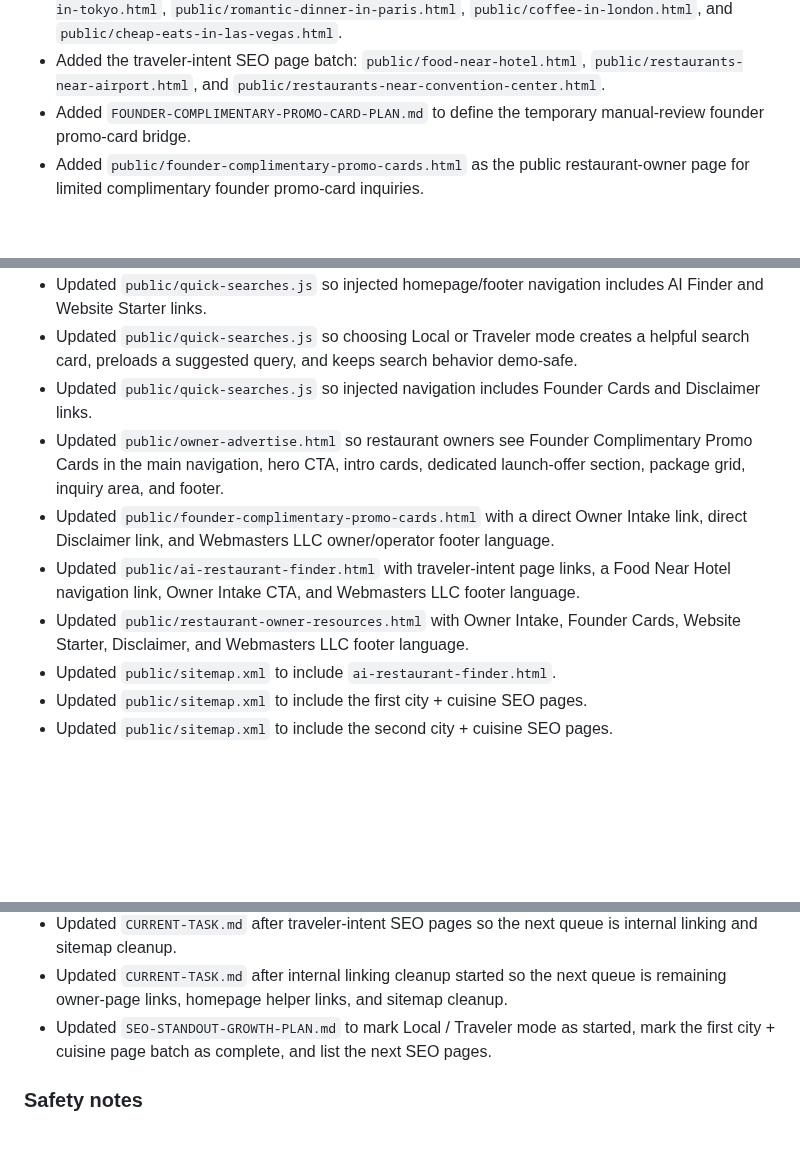
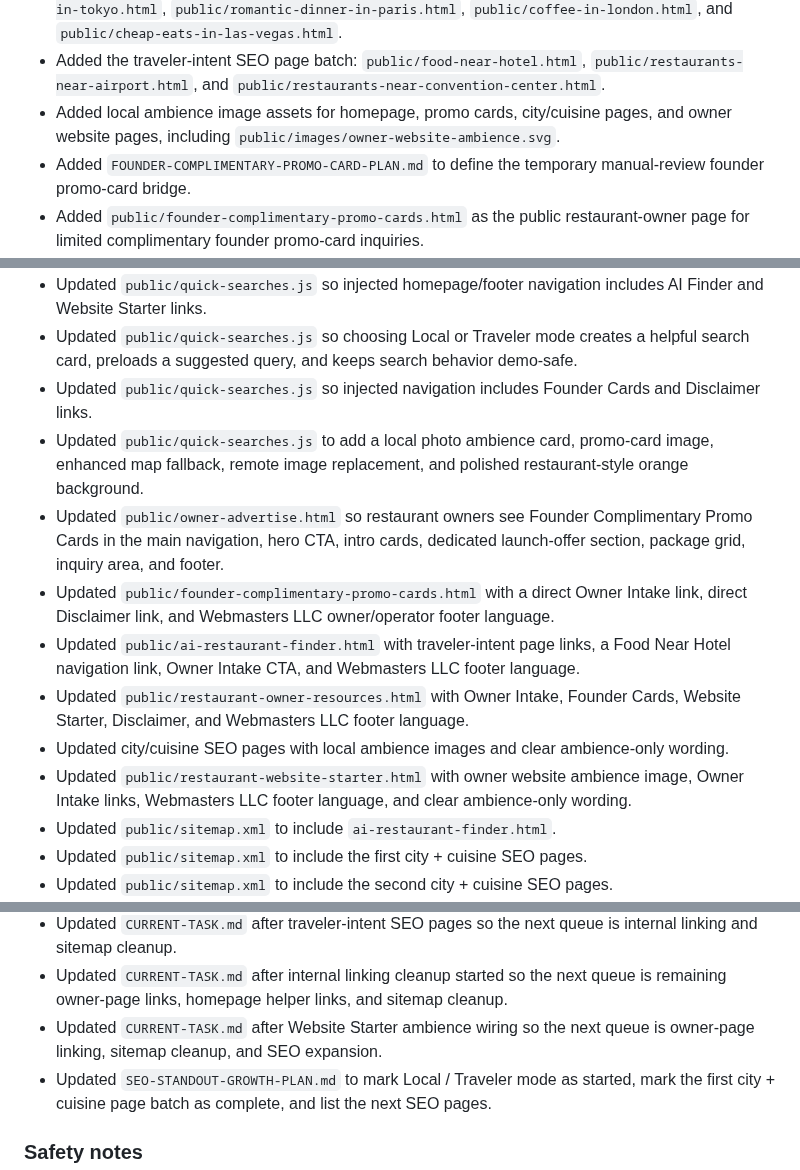
Before and after one commit to Readeasy30/restaurantaibot.com, a Markdown page: CHANGELOG.md, 3 parts joined by grey strips. GitHub-like rendering; blank space fills up the shorter version.

Commit message:
Record Website Starter ambience update

```diff
--- a/CHANGELOG.md
+++ b/CHANGELOG.md
@@ -21,6 +21,7 @@
 - Added the first city + cuisine SEO page batch: `public/tacos-in-dallas.html`, `public/seafood-in-miami.html`, and `public/breakfast-in-new-york.html`.
 - Added the second city + cuisine SEO page batch: `public/pizza-in-chicago.html`, `public/sushi-in-tokyo.html`, `public/romantic-dinner-in-paris.html`, `public/coffee-in-london.html`, and `public/cheap-eats-in-las-vegas.html`.
 - Added the traveler-intent SEO page batch: `public/food-near-hotel.html`, `public/restaurants-near-airport.html`, and `public/restaurants-near-convention-center.html`.
+- Added local ambience image assets for homepage, promo cards, city/cuisine pages, and owner website pages, including `public/images/owner-website-ambience.svg`.
 - Added `FOUNDER-COMPLIMENTARY-PROMO-CARD-PLAN.md` to define the temporary manual-review founder promo-card bridge.
 - Added `public/founder-complimentary-promo-cards.html` as the public restaurant-owner page for limited complimentary founder promo-card inquiries.
 - Added `public/disclaimer.html` as the site-wide disclaimer naming Webmasters LLC as the owner/operator of RestaurantAIBot.
@@ -32,10 +33,13 @@
 - Updated `public/quick-searches.js` so injected homepage/footer navigation includes AI Finder and Website Starter links.
 - Updated `public/quick-searches.js` so choosing Local or Traveler mode creates a helpful search card, preloads a suggested query, and keeps search behavior demo-safe.
 - Updated `public/quick-searches.js` so injected navigation includes Founder Cards and Disclaimer links.
+- Updated `public/quick-searches.js` to add a local photo ambience card, promo-card image, enhanced map fallback, remote image replacement, and polished restaurant-style orange background.
 - Updated `public/owner-advertise.html` so restaurant owners see Founder Complimentary Promo Cards in the main navigation, hero CTA, intro cards, dedicated launch-offer section, package grid, inquiry area, and footer.
 - Updated `public/founder-complimentary-promo-cards.html` with a direct Owner Intake link, direct Disclaimer link, and Webmasters LLC owner/operator footer language.
 - Updated `public/ai-restaurant-finder.html` with traveler-intent page links, a Food Near Hotel navigation link, Owner Intake CTA, and Webmasters LLC footer language.
 - Updated `public/restaurant-owner-resources.html` with Owner Intake, Founder Cards, Website Starter, Disclaimer, and Webmasters LLC footer language.
+- Updated city/cuisine SEO pages with local ambience images and clear ambience-only wording.
+- Updated `public/restaurant-website-starter.html` with owner website ambience image, Owner Intake links, Webmasters LLC footer language, and clear ambience-only wording.
 - Updated `public/sitemap.xml` to include `ai-restaurant-finder.html`.
 - Updated `public/sitemap.xml` to include the first city + cuisine SEO pages.
 - Updated `public/sitemap.xml` to include the second city + cuisine SEO pages.
@@ -47,6 +51,7 @@
 - Updated `PROJECT-STATUS.md` and `CURRENT-TASK.md` after the second city + cuisine SEO batch so the next queue is traveler-intent pages.
 - Updated `CURRENT-TASK.md` after traveler-intent SEO pages so the next queue is internal linking and sitemap cleanup.
 - Updated `CURRENT-TASK.md` after internal linking cleanup started so the next queue is remaining owner-page links, homepage helper links, and sitemap cleanup.
+- Updated `CURRENT-TASK.md` after Website Starter ambience wiring so the next queue is owner-page linking, sitemap cleanup, and SEO expansion.
 - Updated `SEO-STANDOUT-GROWTH-PLAN.md` to mark Local / Traveler mode as started, mark the first city + cuisine page batch as complete, and list the next SEO pages.
 
 ### Safety notes
```
Also changed, not shown: other parts of CHANGELOG.md (+1 -0 lines).
